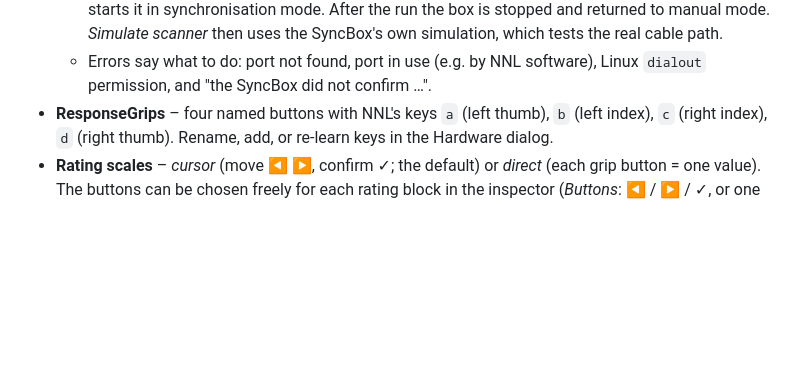
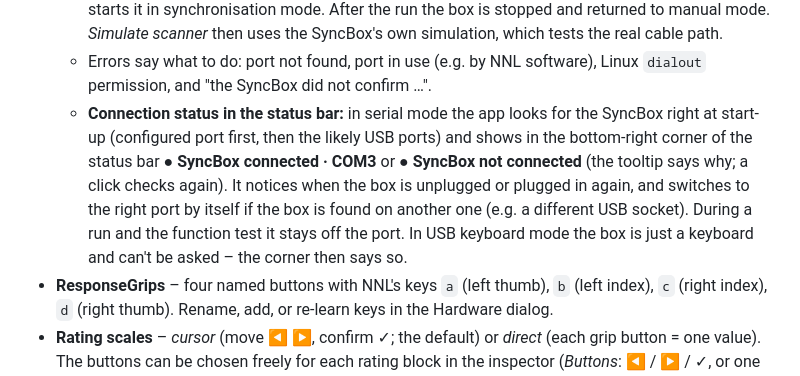
Before and after one commit to kilianjn/fMRI_paradigmShift, a Markdown page: README.md, the part around one of its changes. GitHub-like rendering; blank space fills up the shorter version.

```diff
--- a/README.md
+++ b/README.md
@@ -206,6 +206,12 @@ NordicNeuroLab AS; please test your setup with the built-in function test before
     simulation, which tests the real cable path.
   * Errors say what to do: port not found, port in use (e.g. by NNL software), Linux `dialout` permission,
     and "the SyncBox did not confirm …".
+  * **Connection status in the status bar:** in serial mode the app looks for the SyncBox right at start-up
+    (configured port first, then the likely USB ports) and shows in the bottom-right corner of the status bar
+    **● SyncBox connected · COM3** or **● SyncBox not connected** (the tooltip says why; a click checks again).
+    It notices when the box is unplugged or plugged in again, and switches to the right port by itself if the
+    box is found on another one (e.g. a different USB socket). During a run and the function test it stays off
+    the port. In USB keyboard mode the box is just a keyboard and can't be asked – the corner then says so.
 * **ResponseGrips** – four named buttons with NNL's keys `a` (left thumb), `b` (left index), `c` (right index),
   `d` (right thumb). Rename, add, or re-learn keys in the Hardware dialog.
 * **Rating scales** – *cursor* (move ◀ ▶, confirm ✓; the default) or *direct* (each grip button = one value).
```
Also changed, not shown: other parts of README.md (+1 -1 lines), docs/screenshots/23_syncbox_status.png (added), 4 other files.
